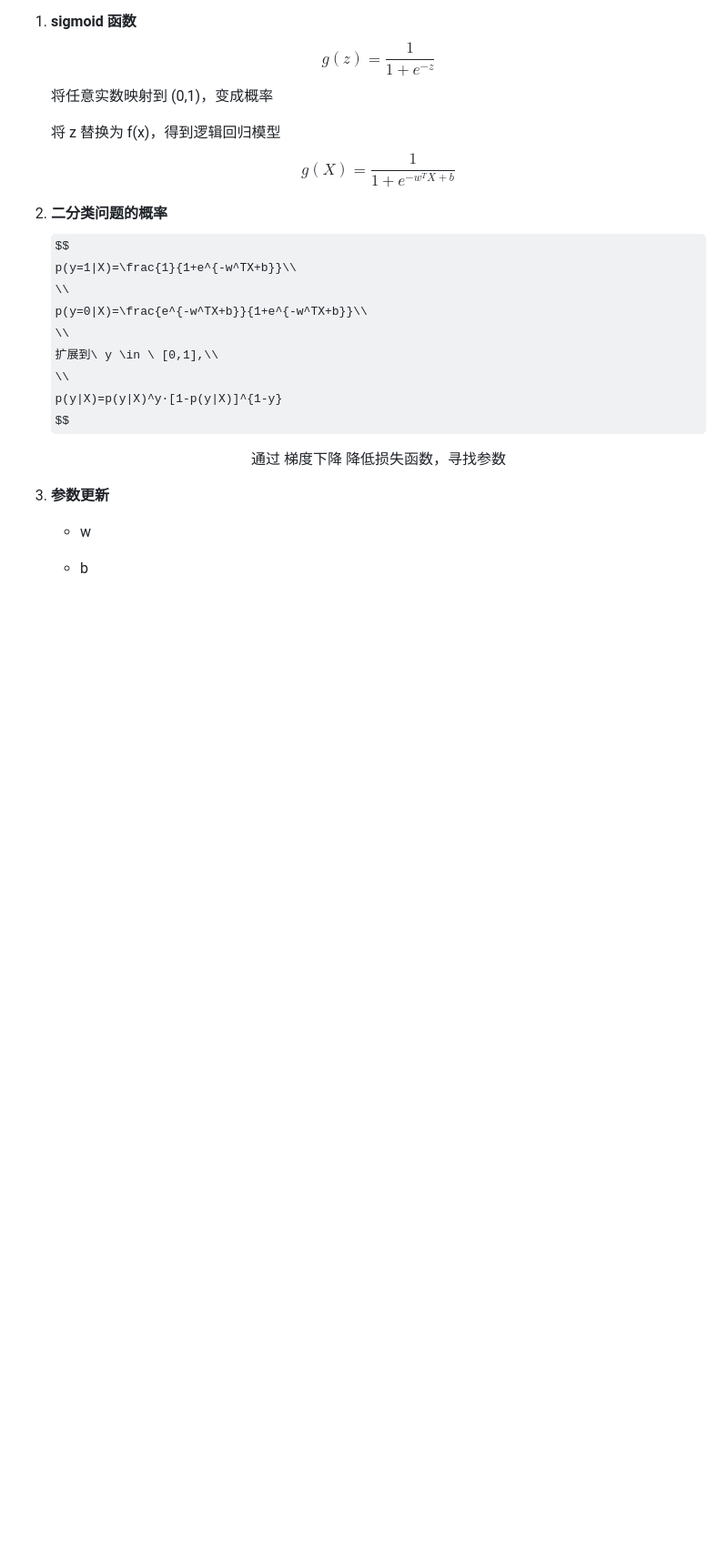
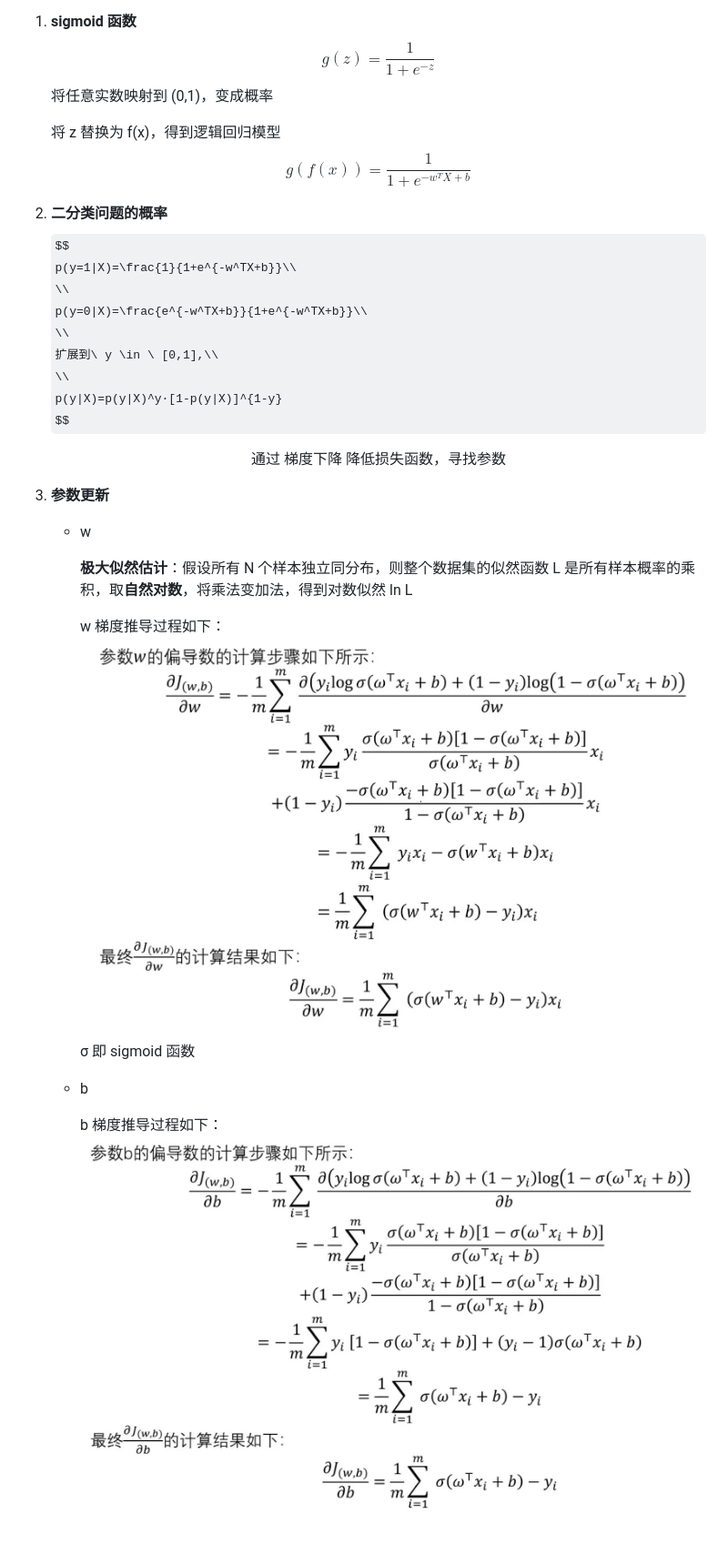
Before and after one commit to Dreamfall-glitch/study-materials, a Markdown page: LLM/深度学习入门.md, the part around the change. Shown at 91% size. Rendered like a GitHub page; pictures changed too: LLM/assets/深度学习入门/file-20260514193423522.jpg (added), LLM/assets/深度学习入门/file-20260514193715977.jpg (added); some formulas as TeX source; blank space fills up the shorter version.

Commit message:
vault backup: 2026-05-14 19:38:20

```diff
--- a/LLM/深度学习入门.md
+++ b/LLM/深度学习入门.md
@@ -170,7 +170,7 @@ $$
 
    将 z 替换为 f(x)，得到逻辑回归模型
    $$
-   g(X)=\frac{1}{1+e^{-w^TX+b}}
+   g(f(x))=\frac{1}{1+e^{-w^TX+b}}
    $$
 
 2. **二分类问题的概率**
@@ -186,10 +186,16 @@ $$
 
    <center>通过<font> 梯度下降 </font> 降低损失函数，寻找参数</center>
 
-3. **参数更新**
+4. **参数更新**
 
    - w
 
+     **极大似然估计**：假设所有 N 个样本独立同分布，则整个数据集的似然函数 L 是所有样本概率的乘积，取**自然对数**，将乘法变加法，得到对数似然 ln⁡ L
 
+     w 梯度推导过程如下：
+     ![](assets/深度学习入门/file-20260514193423522.jpg)
+     σ 即 sigmoid 函数
+   - b
 
-   - b
+     b 梯度推导过程如下：
+     ![](assets/深度学习入门/file-20260514193715977.jpg)
```
